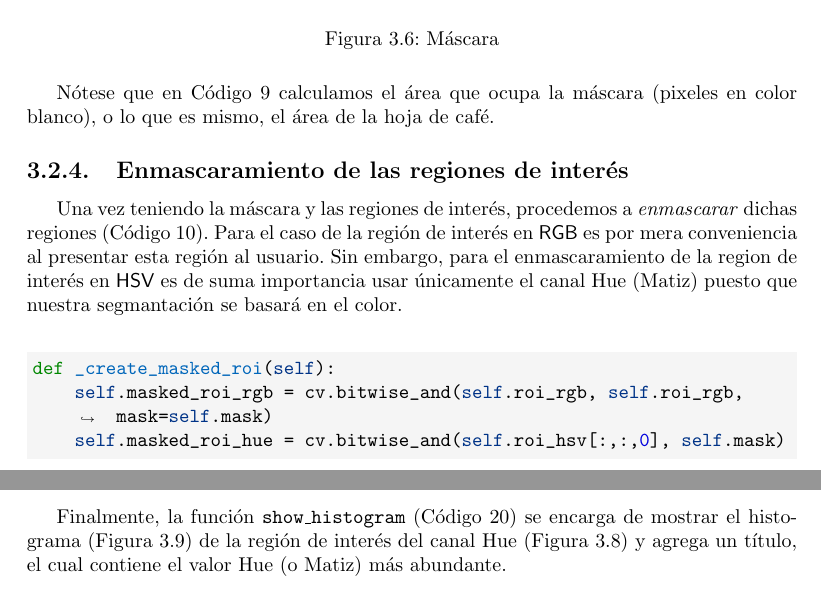
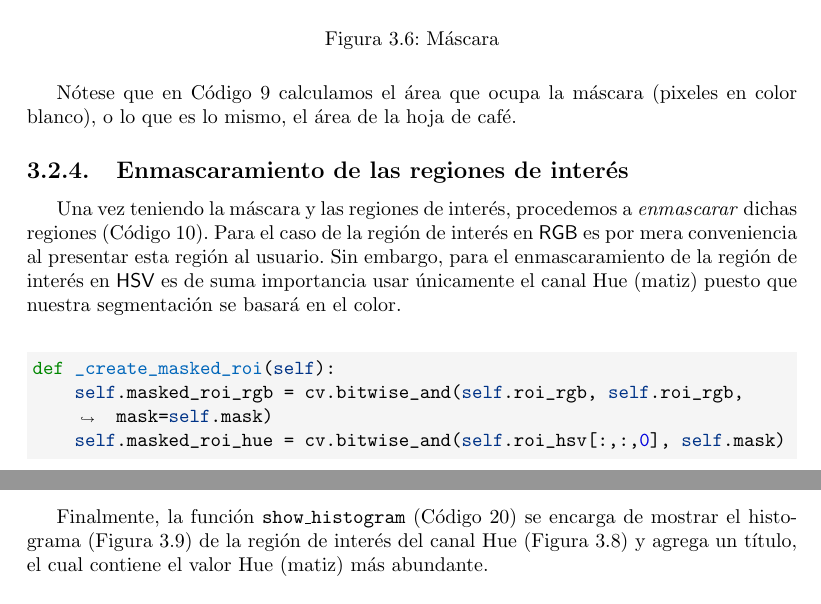
Before and after one commit to LindermanDgz/coffee-leaves-classification, a LaTeX book (docs/src/CoffeeLeavesClassification.tex, which reads docs/src/Procedure.tex): two parts of pages 20 and 26 of 54, joined at a grey line, cut so that both start at the same text. The pictures show the PDF file docs/CoffeeLeavesClassification.pdf that the author committed with the source.

Commit message:
Add fixes from Mayumi Dominguez's review

```diff
--- a/docs/src/Procedure.tex
+++ b/docs/src/Procedure.tex
@@ -146,10 +146,10 @@ Utilizando las regiones de interés previamente creadas y el polígono que delim
 \label{img:mask}
 \end{figure}
 
-Nótese que en \Cref{code:mask} calculamos el área que ocupa la máscara (pixeles en color blanco), o lo que es mismo, el área de la hoja de café.
+Nótese que en \Cref{code:mask} calculamos el área que ocupa la máscara (pixeles en color blanco), o lo que es lo mismo, el área de la hoja de café.
 
 \subsection{Enmascaramiento de las regiones de interés}
-Una vez teniendo la máscara y las regiones de interés, procedemos a \textit{enmascarar} dichas regiones (\Cref{code:masked_roi}). Para el caso de la región de interés en \textsf{RGB} es por mera conveniencia al presentar esta región al usuario. Sin embargo, para el enmascaramiento de la region de interés en \textsf{HSV} es de suma importancia usar únicamente el canal Hue (Matiz) puesto que nuestra segmantación se basará en el color.
+Una vez teniendo la máscara y las regiones de interés, procedemos a \textit{enmascarar} dichas regiones (\Cref{code:masked_roi}). Para el caso de la región de interés en \textsf{RGB} es por mera conveniencia al presentar esta región al usuario. Sin embargo, para el enmascaramiento de la región de interés en \textsf{HSV} es de suma importancia usar únicamente el canal Hue (matiz) puesto que nuestra segmentación se basará en el color.
 
 \begin{listing}[H]
 \inputminted{python}{code_listings/masked_roi.py}
@@ -278,7 +278,7 @@ La función \texttt{show\_binary} (\Cref{code:show_segmentation}) se encarga de
 \end{listing}
 
 \subsection{Histograma}
-Finalmente, la función \texttt{show\_histogram} (\Cref{code:show_histogram}) se encarga de mostrar el histograma (\Cref{img:histogram}) de la región de interés del canal Hue (\Cref{img:masked_roi_hue}) y agrega un título, el cual contiene el valor Hue (o Matiz) más abundante.
+Finalmente, la función \texttt{show\_histogram} (\Cref{code:show_histogram}) se encarga de mostrar el histograma (\Cref{img:histogram}) de la región de interés del canal Hue (\Cref{img:masked_roi_hue}) y agrega un título, el cual contiene el valor Hue (matiz) más abundante.
 
 \begin{listing}[H]
 \inputminted{python}{code_listings/show_histogram.py}
```
Also changed, not shown: docs/src/Conclusions.tex (+1 -1 lines), docs/CoffeeLeavesClassification.pdf, docs/src/Procedure.tex (4 more changed lines).
